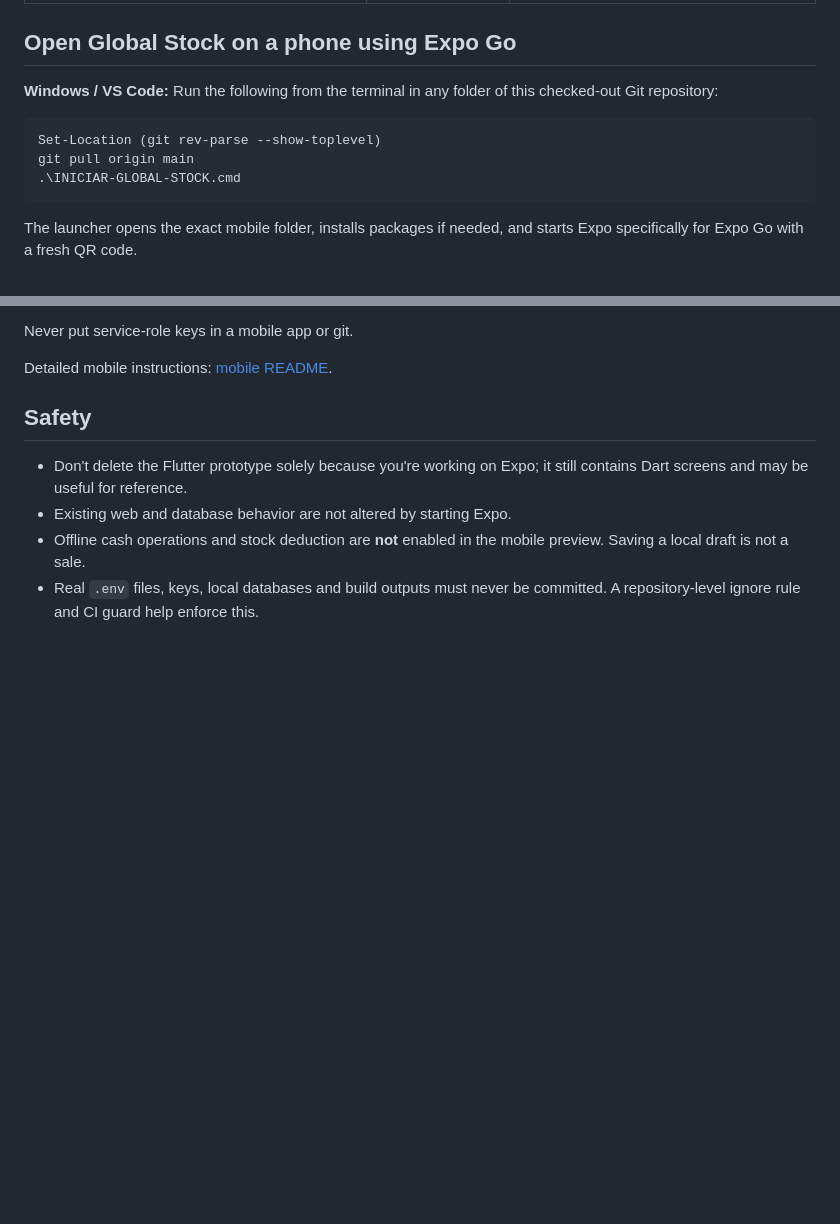
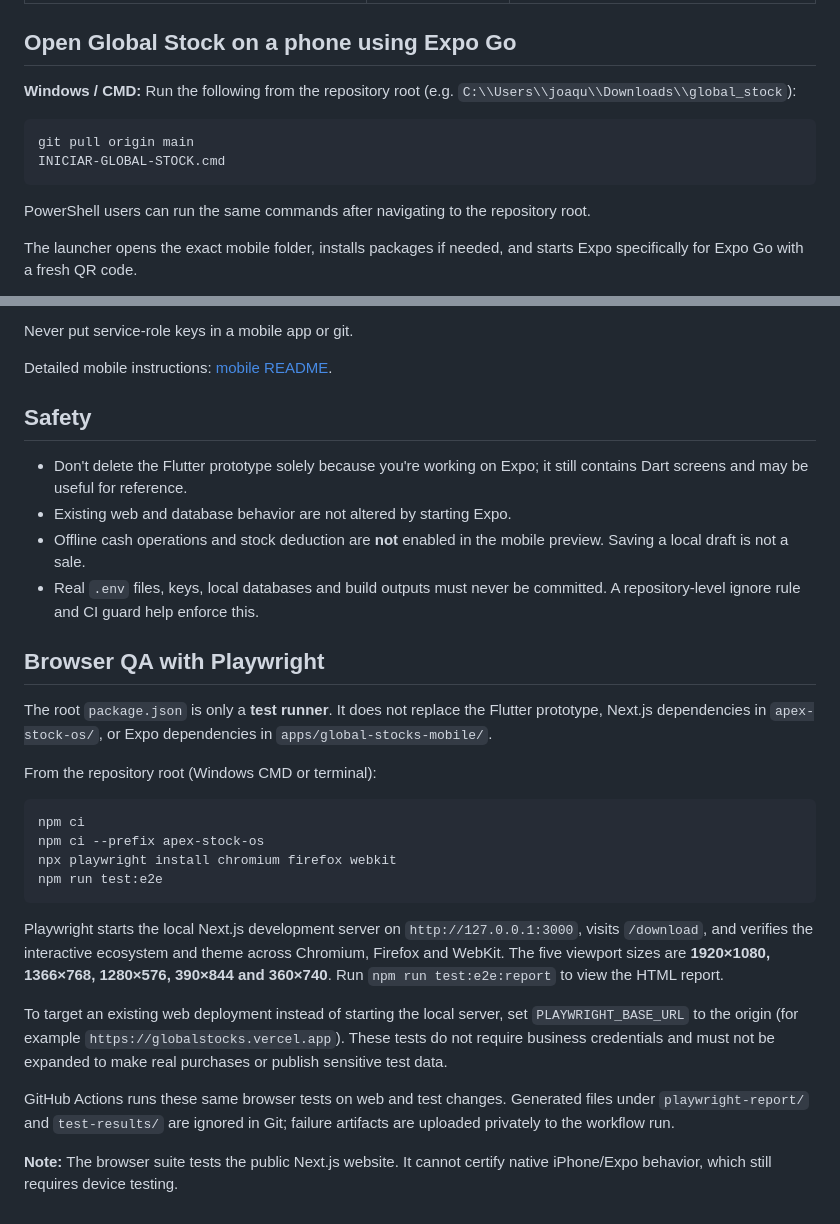
Before and after one commit to angeljoaquinbogado/Global-Stock, a Markdown page: README.md, 2 parts joined by grey strips. Drawn GitHub-style; blank space fills up the shorter version.

Commit message:
docs: explain isolated Playwright QA, tested screen sizes and correct CMD commands

````diff
--- a/README.md
+++ b/README.md
@@ -12,14 +12,15 @@ application workspaces**:
 
 ## Open Global Stock on a phone using Expo Go
 
-**Windows / VS Code:** Run the following from the terminal in any folder of
-this checked-out Git repository:
+**Windows / CMD:** Run the following from the repository root
+(e.g. `C:\\Users\\joaqu\\Downloads\\global_stock`):
 
-```powershell
-Set-Location (git rev-parse --show-toplevel)
+```cmd
 git pull origin main
-.\INICIAR-GLOBAL-STOCK.cmd
+INICIAR-GLOBAL-STOCK.cmd
 ```
+
+PowerShell users can run the same commands after navigating to the repository root.
 
 The launcher opens the exact mobile folder, installs packages if needed,
 and starts Expo specifically for Expo Go with a fresh QR code.
@@ -63,3 +64,37 @@ Detailed mobile instructions: [mobile README](apps/global-stocks-mobile/README.m
   mobile preview. Saving a local draft is not a sale.
 - Real `.env` files, keys, local databases and build outputs must never be
   committed. A repository-level ignore rule and CI guard help enforce this.
+
+## Browser QA with Playwright
+
+The root `package.json` is only a **test runner**. It does not replace
+the Flutter prototype, Next.js dependencies in `apex-stock-os/`, or Expo
+dependencies in `apps/global-stocks-mobile/`.
+
+From the repository root (Windows CMD or terminal):
+
+```sh
+npm ci
+npm ci --prefix apex-stock-os
+npx playwright install chromium firefox webkit
+npm run test:e2e
+```
+
+Playwright starts the local Next.js development server on
+`http://127.0.0.1:3000`, visits `/download`, and verifies the interactive
+ecosystem and theme across Chromium, Firefox and WebKit. The five viewport
+sizes are **1920×1080, 1366×768, 1280×576, 390×844 and 360×740**.
+Run `npm run test:e2e:report` to view the HTML report.
+
+To target an existing web deployment instead of starting the local server,
+set `PLAYWRIGHT_BASE_URL` to the origin (for example
+`https://globalstocks.vercel.app`). These tests do not require business
+credentials and must not be expanded to make real purchases or publish
+sensitive test data.
+
+GitHub Actions runs these same browser tests on web and test changes.
+Generated files under `playwright-report/` and `test-results/` are ignored
+in Git; failure artifacts are uploaded privately to the workflow run.
+
+**Note:** The browser suite tests the public Next.js website. It cannot
+certify native iPhone/Expo behavior, which still requires device testing.
````
